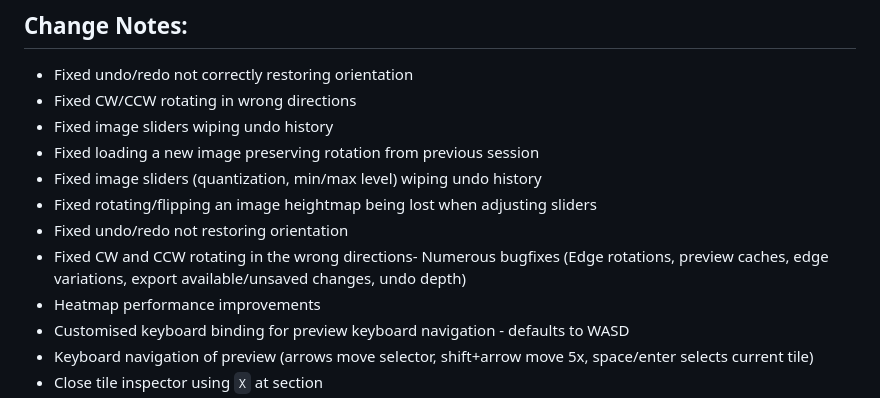
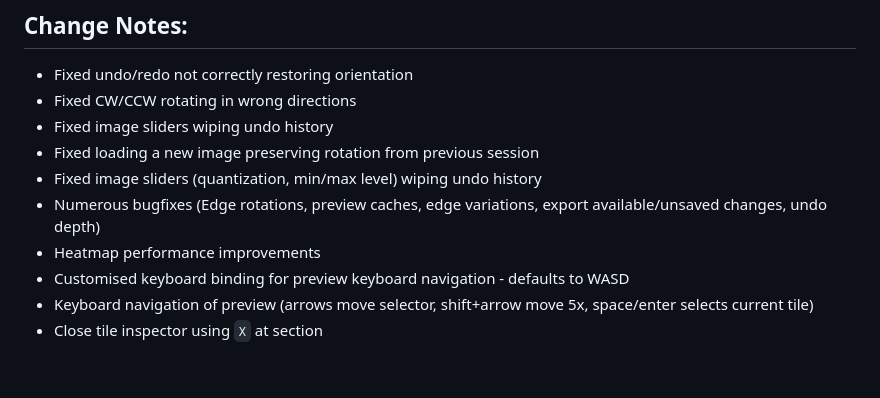
Before and after one commit to McGondyGaming/STTC-TT, a Markdown page: README.md, the part around the change. Rendered like a GitHub page; blank space fills up the shorter version.

Commit message:
Update README.md
Changenotes cleanup

```diff
--- a/README.md
+++ b/README.md
@@ -173,9 +173,7 @@ This tool allows you to:
  - Fixed image sliders wiping undo history
  - Fixed loading a new image preserving rotation from previous session
  - Fixed image sliders (quantization, min/max level) wiping undo history
- - Fixed rotating/flipping an image heightmap being lost when adjusting sliders
- - Fixed undo/redo not restoring orientation
- - Fixed CW and CCW rotating in the wrong directions- Numerous bugfixes (Edge rotations, preview caches, edge variations, export available/unsaved changes, undo depth)
+ - Numerous bugfixes (Edge rotations, preview caches, edge variations, export available/unsaved changes, undo depth)
  - Heatmap performance improvements
  - Customised keyboard binding for preview keyboard navigation - defaults to WASD
  - Keyboard navigation of preview (arrows move selector, shift+arrow move 5x, space/enter selects current tile)
```
